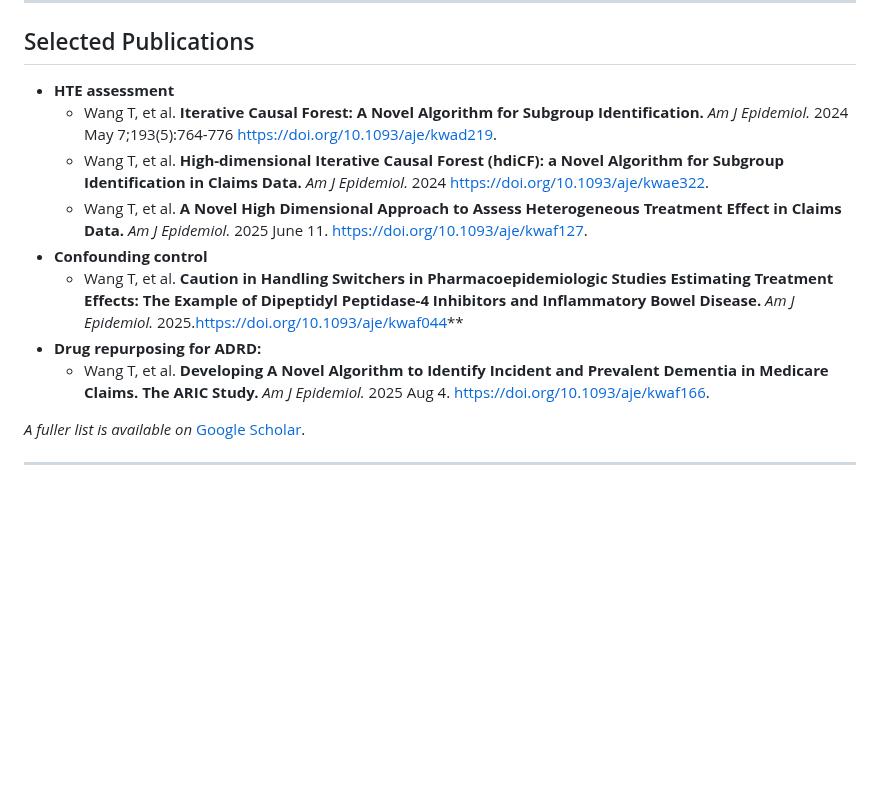
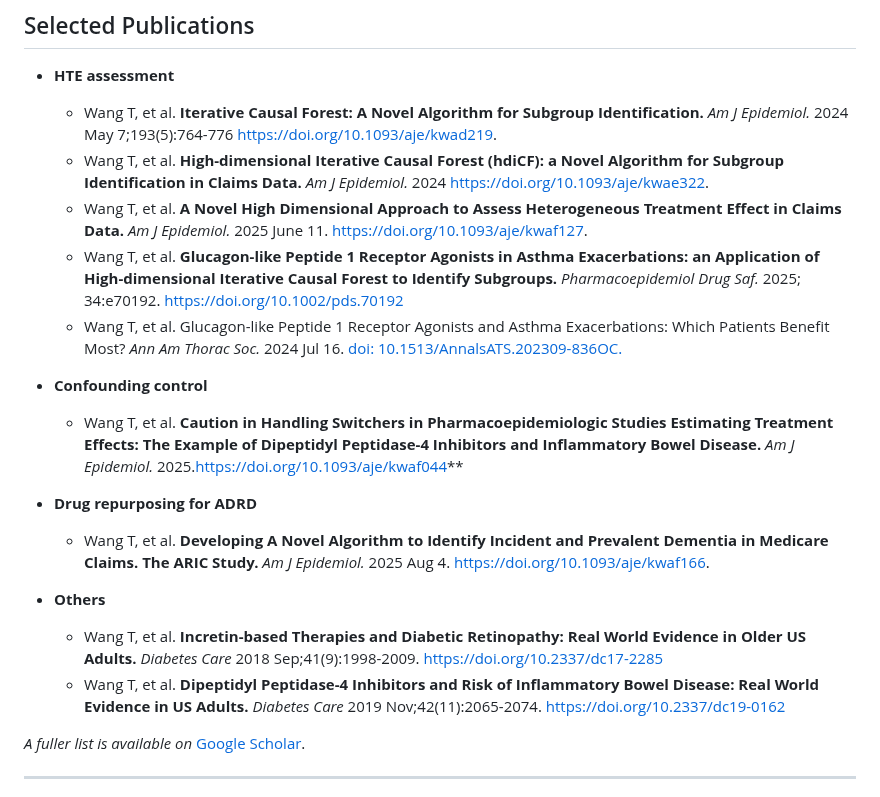
Before and after one commit to tianshengwang/tianshengwang.github.io, a Markdown page: index.md, the part around the change. Drawn GitHub-style; blank space fills up the shorter version.

```diff
--- a/index.md
+++ b/index.md
@@ -29,10 +29,17 @@ I develop and apply **AI-powered causal inference** methods to assess drug effec
   * Wang T, et al. **Iterative Causal Forest: A Novel Algorithm for Subgroup Identification.** _Am J Epidemiol._ 2024 May 7;193(5):764-776 [https://doi.org/10.1093/aje/kwad219](https://doi.org/10.1093/aje/kwad219).
   * Wang T, et al. **High-dimensional Iterative Causal Forest (hdiCF): a Novel Algorithm for Subgroup Identification in Claims Data.** _Am J Epidemiol._ 2024 [https://doi.org/10.1093/aje/kwae322](https://doi.org/10.1093/aje/kwae322).
   * Wang T, et al. **A Novel High Dimensional Approach to Assess Heterogeneous Treatment Effect in Claims Data.** _Am J Epidemiol._ 2025 June 11. [https://doi.org/10.1093/aje/kwaf127](https://doi.org/10.1093/aje/kwaf127).
+  * Wang T, et al. **Glucagon-like Peptide 1 Receptor Agonists in Asthma Exacerbations: an Application of High-dimensional Iterative Causal Forest to Identify Subgroups.** _Pharmacoepidemiol Drug Saf._ 2025; 34:e70192. [https://doi.org/10.1002/pds.70192](https://onlinelibrary.wiley.com/doi/10.1002/pds.70192)
+  * Wang T, et al. Glucagon-like Peptide 1 Receptor Agonists and Asthma Exacerbations: Which Patients Benefit Most? _Ann Am Thorac Soc._ 2024 Jul 16. [doi: 10.1513/AnnalsATS.202309-836OC.](https://www.atsjournals.org/doi/abs/10.1513/AnnalsATS.202309-836OC)
+
 * **Confounding control**
   * Wang T, et al. **Caution in Handling Switchers in Pharmacoepidemiologic Studies Estimating Treatment Effects: The Example of Dipeptidyl Peptidase-4 Inhibitors and Inflammatory Bowel Disease.** _Am J Epidemiol._ 2025.[https://doi.org/10.1093/aje/kwaf044](https://doi.org/10.1093/aje/kwaf044)**
-* **Drug repurposing for ADRD:**
+* **Drug repurposing for ADRD**
   * Wang T, et al. **Developing A Novel Algorithm to Identify Incident and Prevalent Dementia in Medicare Claims. The ARIC Study.** _Am J Epidemiol._ 2025 Aug 4. [https://doi.org/10.1093/aje/kwaf166](https://doi.org/10.1093/aje/kwaf166).
+* **Others**
+  * Wang T, et al. **Incretin-based Therapies and Diabetic Retinopathy: Real World Evidence in Older US Adults.** _Diabetes Care_ 2018 Sep;41(9):1998-2009. [https://doi.org/10.2337/dc17-2285](https://diabetesjournals.org/care/article/41/9/1998/40738/Incretin-Based-Therapies-and-Diabetic-Retinopathy)
+  * Wang T, et al. **Dipeptidyl Peptidase-4 Inhibitors and Risk of Inflammatory Bowel Disease: Real World Evidence in US Adults.** _Diabetes Care_ 2019 Nov;42(11):2065-2074. [https://doi.org/10.2337/dc19-0162](https://diabetesjournals.org/care/article/42/11/2065/36360/Dipeptidyl-Peptidase-4-Inhibitors-and-Risk-of)
+
 
 
 
```
